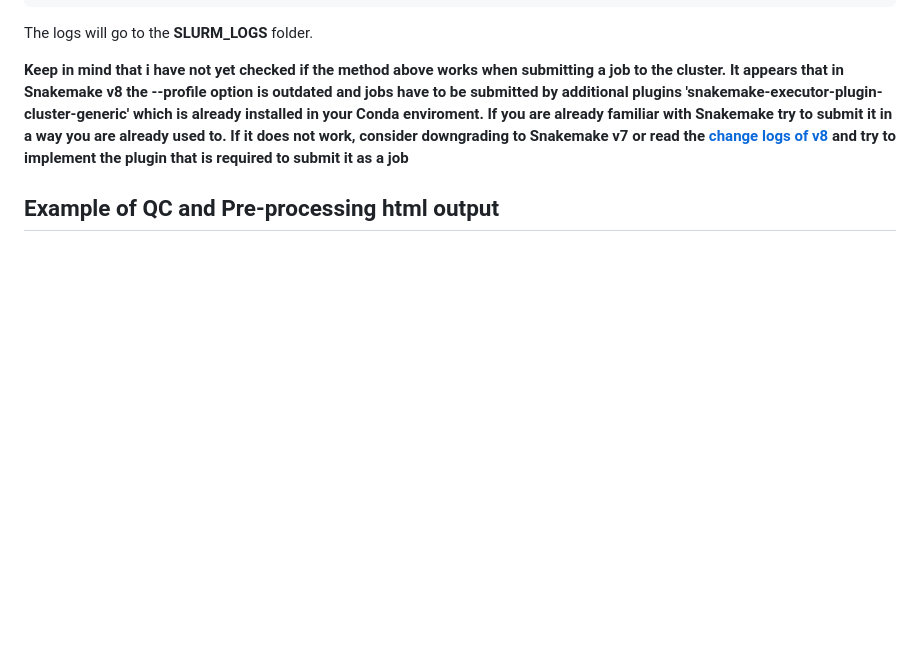
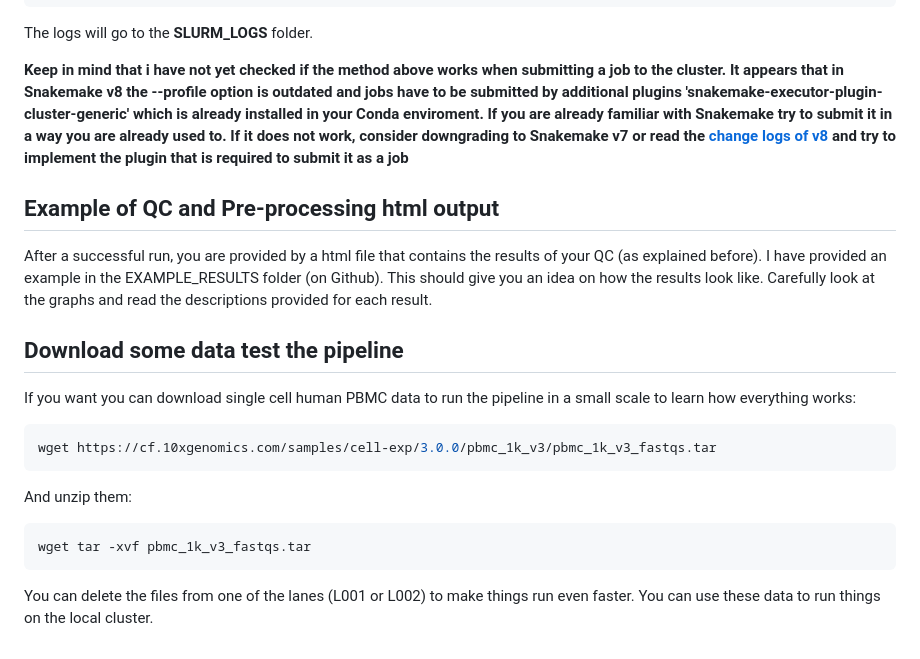
Before and after one commit to Fotowatikha/sc-sn-RNA-seq-Pre-Processing-Pipeline, a Markdown page: README.md, the part around the change. Rendered like a GitHub page; blank space fills up the shorter version.

````diff
--- a/README.md
+++ b/README.md
@@ -581,3 +581,19 @@ The logs will go to the **SLURM_LOGS** folder.
 **Keep in mind that i have not yet checked if the method above works when submitting a job to the cluster. It appears that in Snakemake v8 the --profile option is outdated and jobs have to be submitted by additional plugins 'snakemake-executor-plugin-cluster-generic' which is already installed in your Conda enviroment. If you are already familiar with Snakemake try to submit it in a way you are already used to. If it does not work, consider downgrading to Snakemake v7 or read the [change logs of v8](https://snakemake.readthedocs.io/en/stable/getting_started/migration.html) and try to implement the plugin that is required to submit it as a job**
 
 ## Example of QC and Pre-processing html output
+
+After a successful run, you are provided by a html file that contains the results of your QC (as explained before). I have provided an example in the EXAMPLE_RESULTS folder (on Github). This should give you an idea on how the results look like. Carefully look at the graphs and read the descriptions provided for each result.
+
+## Download some data test the pipeline
+
+If you want you can download single cell human PBMC data to run the pipeline in a small scale to learn how everything works:
+
+```sh
+wget https://cf.10xgenomics.com/samples/cell-exp/3.0.0/pbmc_1k_v3/pbmc_1k_v3_fastqs.tar
+```
+And unzip them:
+```sh
+wget tar -xvf pbmc_1k_v3_fastqs.tar
+```
+
+You can delete the files from one of the lanes (L001 or L002) to make things run even faster. You can use these data to run things on the local cluster.
````
